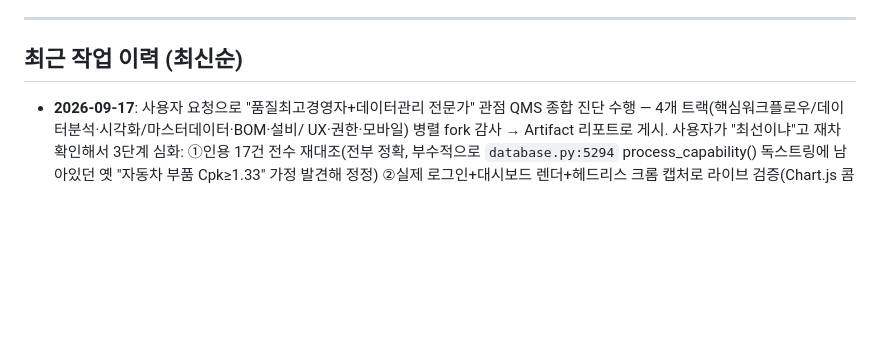
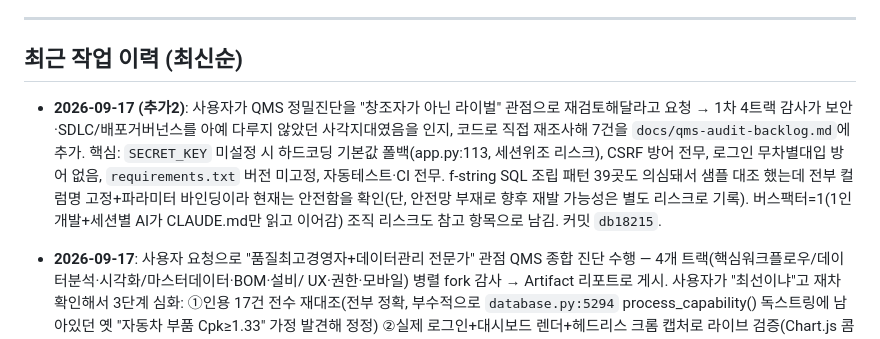
Before and after one commit to thebrilliantpillar-beep/QC-SYSTEM, a Markdown page: PROGRESS.md, the part around the change. Drawn GitHub-style; blank space fills up the shorter version.

Commit message:
docs: PROGRESS.md에 라이벌 관점 재조사 이력 기록
Co-Authored-By: Claude Sonnet 5 <noreply@anthropic.com>
Claude-Session: https://claude.ai/code/session_01B7WfAuYKiLyiZW6N9fpMsA

```diff
--- a/PROGRESS.md
+++ b/PROGRESS.md
@@ -8,6 +8,15 @@
 
 ## 최근 작업 이력 (최신순)
 
+- **2026-09-17 (추가2)**: 사용자가 QMS 정밀진단을 "창조자가 아닌 라이벌" 관점으로
+  재검토해달라고 요청 → 1차 4트랙 감사가 보안·SDLC/배포거버넌스를 아예 다루지
+  않았던 사각지대였음을 인지, 코드로 직접 재조사해 7건을 `docs/qms-audit-backlog.md`에
+  추가. 핵심: `SECRET_KEY` 미설정 시 하드코딩 기본값 폴백(app.py:113, 세션위조
+  리스크), CSRF 방어 전무, 로그인 무차별대입 방어 없음, `requirements.txt` 버전
+  미고정, 자동테스트·CI 전무. f-string SQL 조립 패턴 39곳도 의심돼서 샘플 대조
+  했는데 전부 컬럼명 고정+파라미터 바인딩이라 현재는 안전함을 확인(단, 안전망
+  부재로 향후 재발 가능성은 별도 리스크로 기록). 버스팩터=1(1인 개발+세션별
+  AI가 CLAUDE.md만 읽고 이어감) 조직 리스크도 참고 항목으로 남김. 커밋 `db18215`.
 - **2026-09-17**: 사용자 요청으로 "품질최고경영자+데이터관리 전문가" 관점 QMS 종합
   진단 수행 — 4개 트랙(핵심워크플로우/데이터분석·시각화/마스터데이터·BOM·설비/
   UX·권한·모바일) 병렬 fork 감사 → Artifact 리포트로 게시. 사용자가 "최선이냐"고
```
